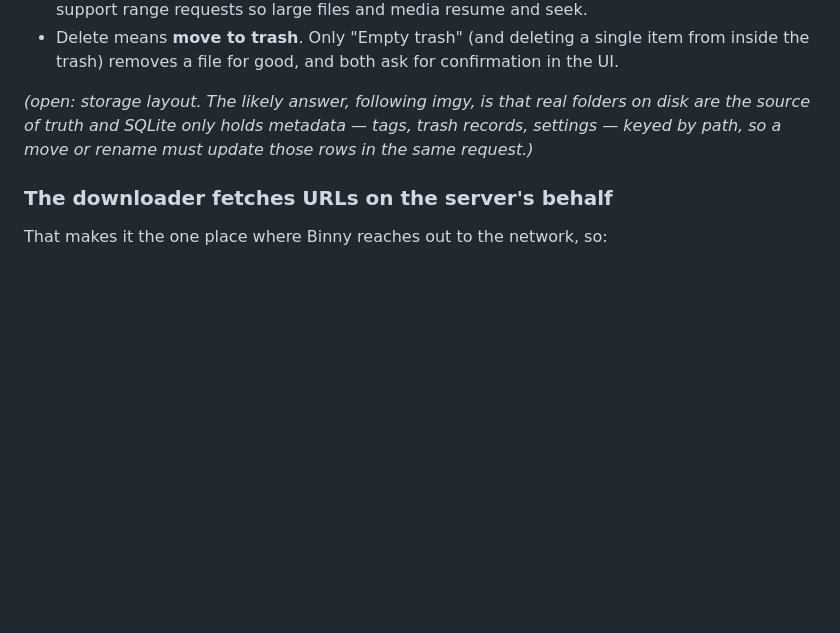
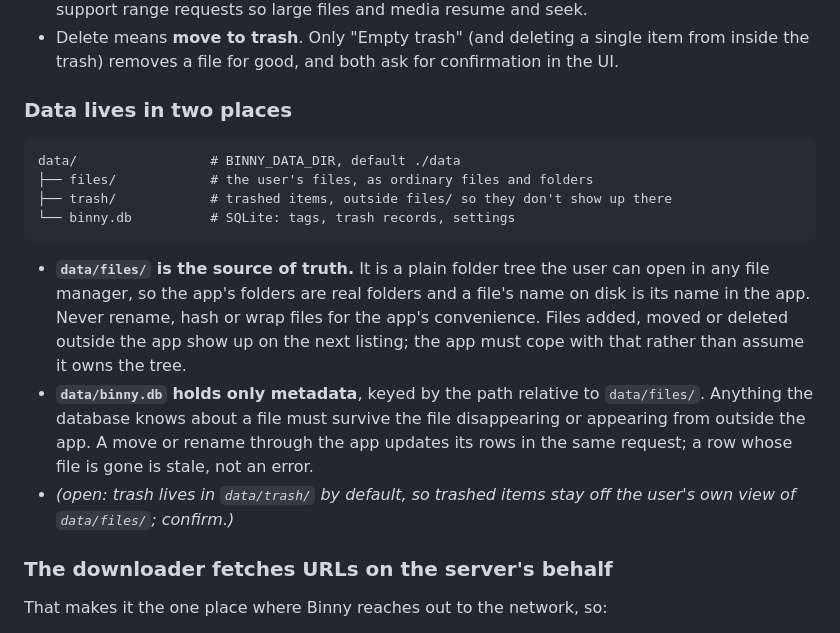
Before and after one commit to cavecomputing/binny, a Markdown page: CLAUDE.md, the part around the change. Drawn GitHub-style; blank space fills up the shorter version.

Commit message:
Record the storage layout in CLAUDE.md
Matt decided files stay ordinary files under data/files, readable from
any file manager, with metadata in data/binny.db.

Co-Authored-By: Claude Opus 5.5 (1M context) <noreply@anthropic.com>
Claude-Session: https://claude.ai/code/session_01FzetE6xhrjHMnRubUGMKLo

````diff
--- a/CLAUDE.md
+++ b/CLAUDE.md
@@ -167,9 +167,26 @@ held to a higher bar than the rest of the code:
 - Delete means **move to trash**. Only "Empty trash" (and deleting a single item from inside the
   trash) removes a file for good, and both ask for confirmation in the UI.
 
-_(open: storage layout. The likely answer, following imgy, is that real folders on disk are the
-source of truth and SQLite only holds metadata — tags, trash records, settings — keyed by path, so
-a move or rename must update those rows in the same request.)_
+### Data lives in two places
+
+```
+data/                 # BINNY_DATA_DIR, default ./data
+├── files/            # the user's files, as ordinary files and folders
+├── trash/            # trashed items, outside files/ so they don't show up there
+└── binny.db          # SQLite: tags, trash records, settings
+```
+
+- **`data/files/` is the source of truth.** It is a plain folder tree the user can open in any file
+  manager, so the app's folders are real folders and a file's name on disk is its name in the app.
+  Never rename, hash or wrap files for the app's convenience. Files added, moved or deleted outside
+  the app show up on the next listing; the app must cope with that rather than assume it owns the
+  tree.
+- **`data/binny.db` holds only metadata**, keyed by the path relative to `data/files/`. Anything
+  the database knows about a file must survive the file disappearing or appearing from outside the
+  app. A move or rename through the app updates its rows in the same request; a row whose file is
+  gone is stale, not an error.
+- _(open: trash lives in `data/trash/` by default, so trashed items stay off the user's own view of
+  `data/files/`; confirm.)_
 
 ### The downloader fetches URLs on the server's behalf
 
````
